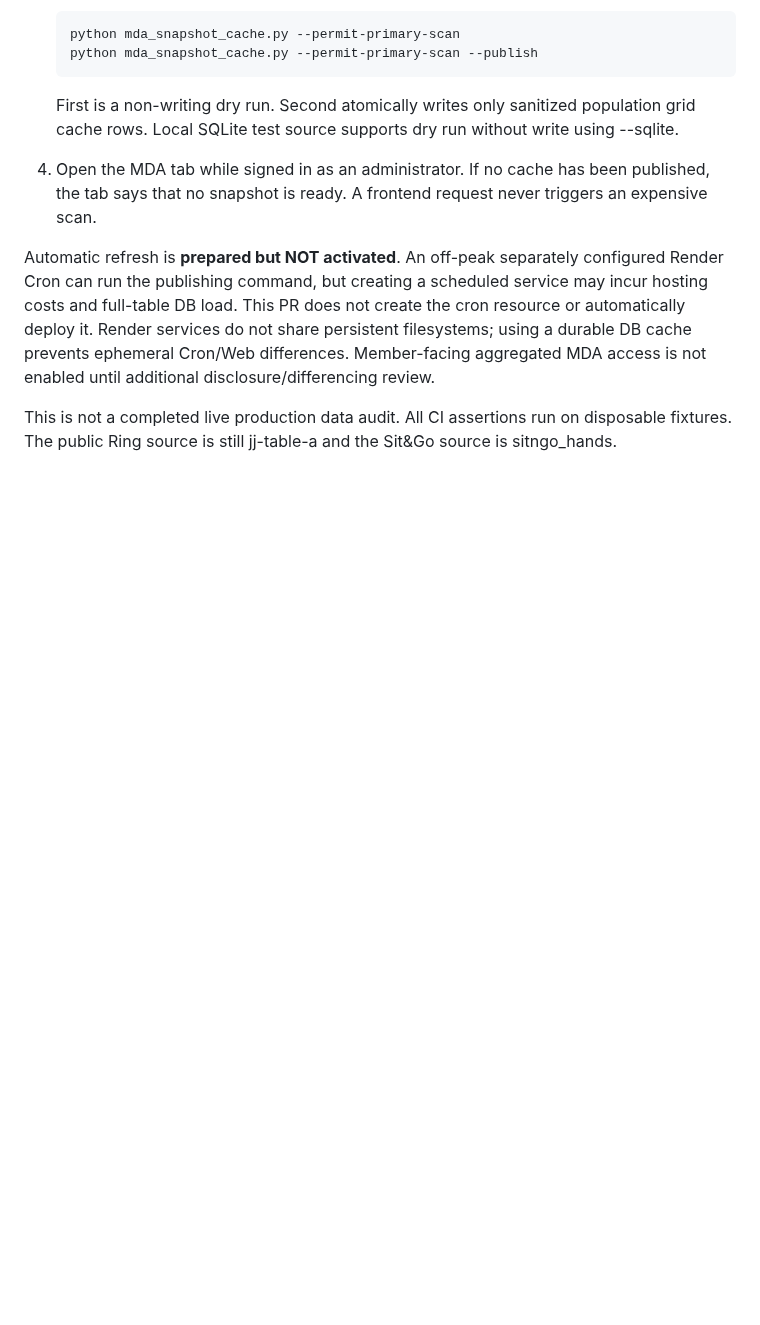
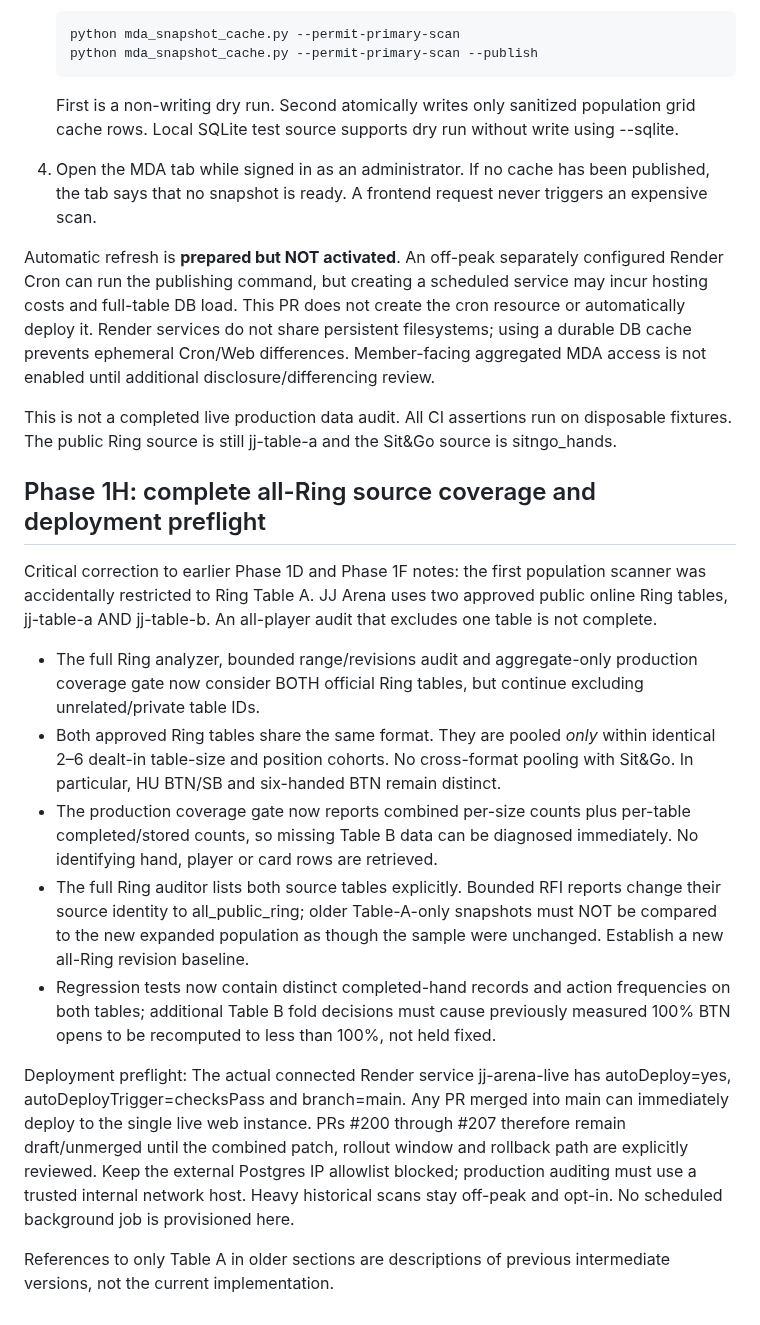
Before and after one commit to sanoken0201-beep/jj-arena-live, a Markdown page: docs/MDA_POPULATION_ANALYSIS.md, the part around the change. Drawn GitHub-style; blank space fills up the shorter version.

Commit message:
docs(mda): fix all-Ring Table A/B population scope and document Render auto-deploy risk

```diff
--- a/docs/MDA_POPULATION_ANALYSIS.md
+++ b/docs/MDA_POPULATION_ANALYSIS.md
@@ -300,3 +300,18 @@ Architecture:
 Automatic refresh is **prepared but NOT activated**. An off-peak separately configured Render Cron can run the publishing command, but creating a scheduled service may incur hosting costs and full-table DB load. This PR does not create the cron resource or automatically deploy it. Render services do not share persistent filesystems; using a durable DB cache prevents ephemeral Cron/Web differences. Member-facing aggregated MDA access is not enabled until additional disclosure/differencing review.
 
 This is not a completed live production data audit. All CI assertions run on disposable fixtures. The public Ring source is still jj-table-a and the Sit&Go source is sitngo_hands.
+
+
+## Phase 1H: complete all-Ring source coverage and deployment preflight
+
+Critical correction to earlier Phase 1D and Phase 1F notes: the first population scanner was accidentally restricted to Ring Table A. JJ Arena uses two approved public online Ring tables, jj-table-a AND jj-table-b. An all-player audit that excludes one table is not complete.
+
+- The full Ring analyzer, bounded range/revisions audit and aggregate-only production coverage gate now consider BOTH official Ring tables, but continue excluding unrelated/private table IDs.
+- Both approved Ring tables share the same format. They are pooled *only* within identical 2–6 dealt-in table-size and position cohorts. No cross-format pooling with Sit&Go. In particular, HU BTN/SB and six-handed BTN remain distinct.
+- The production coverage gate now reports combined per-size counts plus per-table completed/stored counts, so missing Table B data can be diagnosed immediately. No identifying hand, player or card rows are retrieved.
+- The full Ring auditor lists both source tables explicitly. Bounded RFI reports change their source identity to all_public_ring; older Table-A-only snapshots must NOT be compared to the new expanded population as though the sample were unchanged. Establish a new all-Ring revision baseline.
+- Regression tests now contain distinct completed-hand records and action frequencies on both tables; additional Table B fold decisions must cause previously measured 100% BTN opens to be recomputed to less than 100%, not held fixed.
+
+Deployment preflight: The actual connected Render service jj-arena-live has autoDeploy=yes, autoDeployTrigger=checksPass and branch=main. Any PR merged into main can immediately deploy to the single live web instance. PRs #200 through #207 therefore remain draft/unmerged until the combined patch, rollout window and rollback path are explicitly reviewed. Keep the external Postgres IP allowlist blocked; production auditing must use a trusted internal network host. Heavy historical scans stay off-peak and opt-in. No scheduled background job is provisioned here.
+
+References to only Table A in older sections are descriptions of previous intermediate versions, not the current implementation.
```
